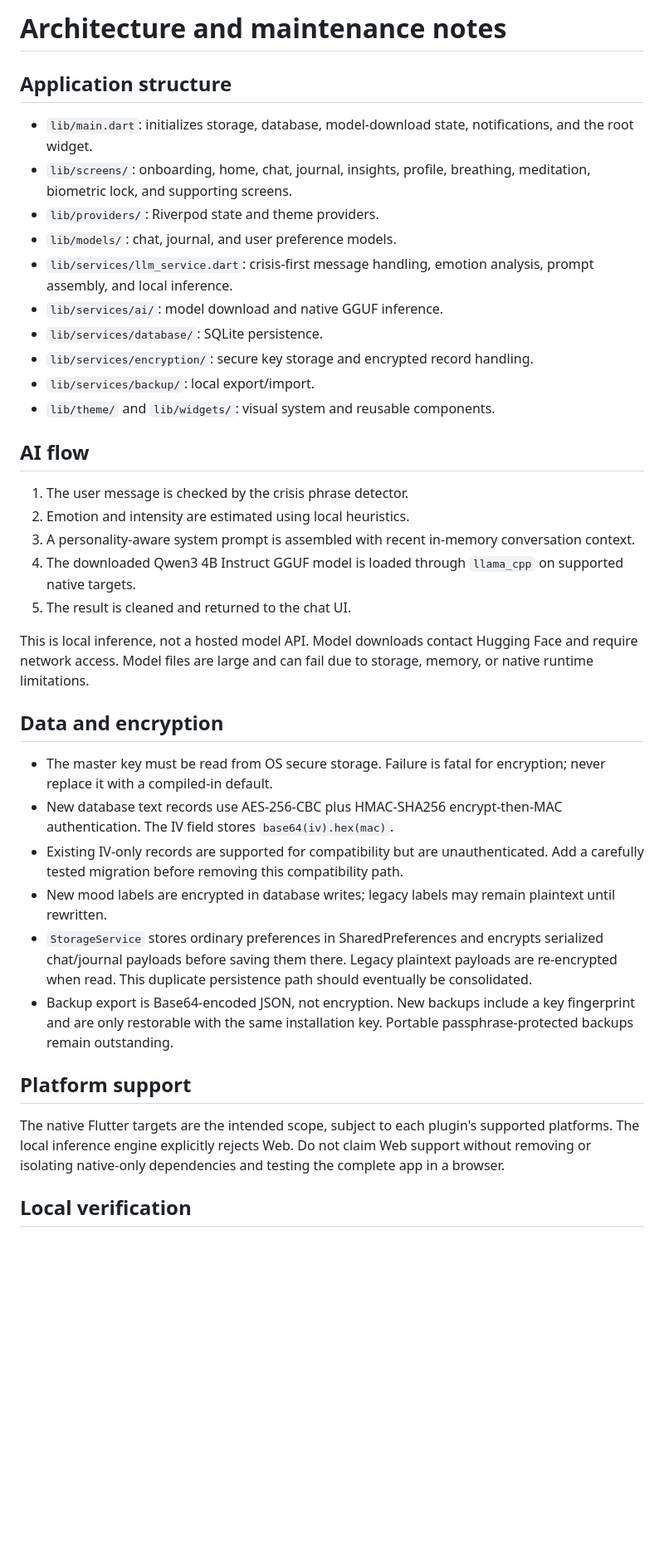
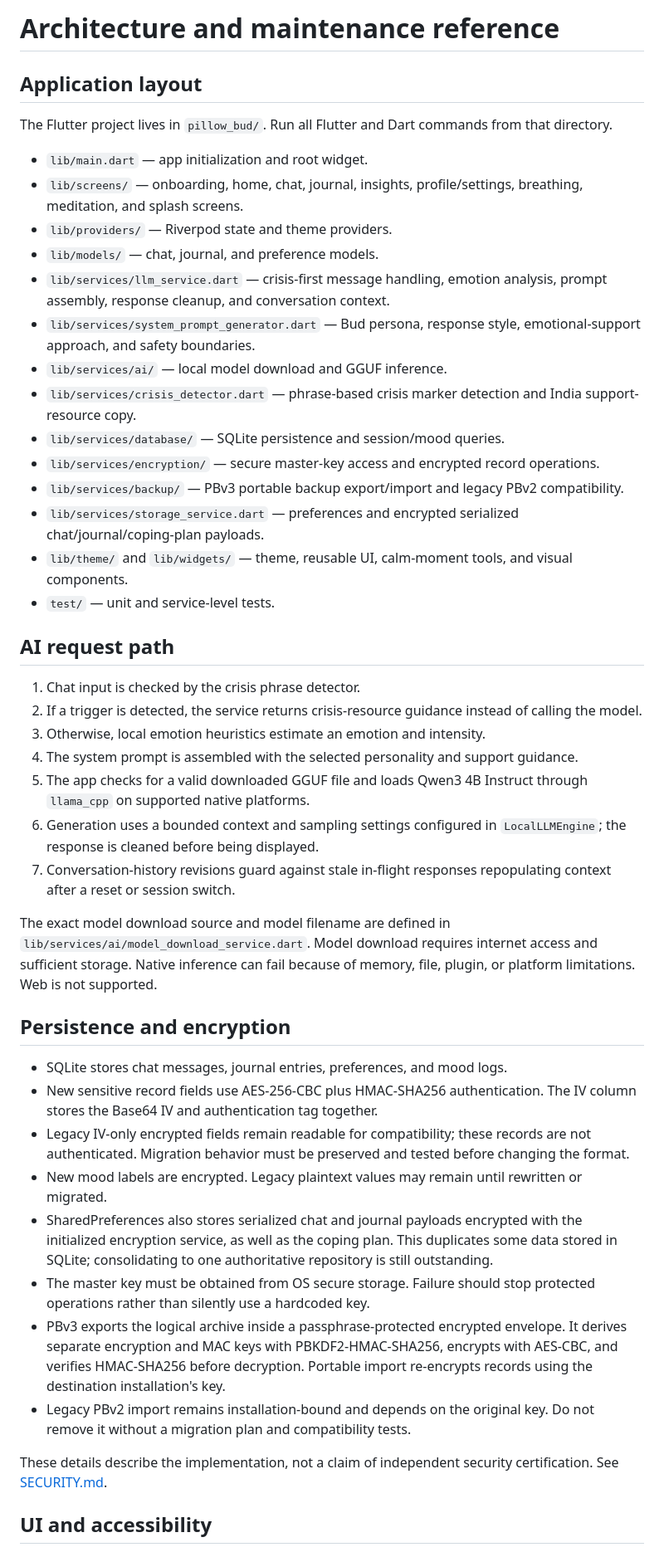
Before and after one commit to Harry-Jees/Pillow_Bud, a Markdown page: docs/ARCHITECTURE.md, the part around one of its changes. Shown at 83% size. Rendered like a GitHub page; blank space fills up the shorter version.

Commit message:
docs: update architecture and storage reference

```diff
--- a/docs/ARCHITECTURE.md
+++ b/docs/ARCHITECTURE.md
@@ -1,40 +1,48 @@
-# Architecture and maintenance notes
+# Architecture and maintenance reference
 
-## Application structure
+## Application layout
 
-- `lib/main.dart`: initializes storage, database, model-download state, notifications, and the root widget.
-- `lib/screens/`: onboarding, home, chat, journal, insights, profile, breathing, meditation, biometric lock, and supporting screens.
-- `lib/providers/`: Riverpod state and theme providers.
-- `lib/models/`: chat, journal, and user preference models.
-- `lib/services/llm_service.dart`: crisis-first message handling, emotion analysis, prompt assembly, and local inference.
-- `lib/services/ai/`: model download and native GGUF inference.
-- `lib/services/database/`: SQLite persistence.
-- `lib/services/encryption/`: secure key storage and encrypted record handling.
-- `lib/services/backup/`: local export/import.
-- `lib/theme/` and `lib/widgets/`: visual system and reusable components.
+The Flutter project lives in `pillow_bud/`. Run all Flutter and Dart commands from that directory.
 
-## AI flow
+- `lib/main.dart` — app initialization and root widget.
+- `lib/screens/` — onboarding, home, chat, journal, insights, profile/settings, breathing, meditation, and splash screens.
+- `lib/providers/` — Riverpod state and theme providers.
+- `lib/models/` — chat, journal, and preference models.
+- `lib/services/llm_service.dart` — crisis-first message handling, emotion analysis, prompt assembly, response cleanup, and conversation context.
+- `lib/services/system_prompt_generator.dart` — Bud persona, response style, emotional-support approach, and safety boundaries.
+- `lib/services/ai/` — local model download and GGUF inference.
+- `lib/services/crisis_detector.dart` — phrase-based crisis marker detection and India support-resource copy.
+- `lib/services/database/` — SQLite persistence and session/mood queries.
+- `lib/services/encryption/` — secure master-key access and encrypted record operations.
+- `lib/services/backup/` — PBv3 portable backup export/import and legacy PBv2 compatibility.
+- `lib/services/storage_service.dart` — preferences and encrypted serialized chat/journal/coping-plan payloads.
+- `lib/theme/` and `lib/widgets/` — theme, reusable UI, calm-moment tools, and visual components.
+- `test/` — unit and service-level tests.
 
-1. The user message is checked by the crisis phrase detector.
-2. Emotion and intensity are estimated using local heuristics.
-3. A personality-aware system prompt is assembled with recent in-memory conversation context.
-4. The downloaded Qwen3 4B Instruct GGUF model is loaded through `llama_cpp` on supported native targets.
-5. The result is cleaned and returned to the chat UI.
+## AI request path
 
-This is local inference, not a hosted model API. Model downloads contact Hugging Face and require network access. Model files are large and can fail due to storage, memory, or native runtime limitations.
+1. Chat input is checked by the crisis phrase detector.
+2. If a trigger is detected, the service returns crisis-resource guidance instead of calling the model.
+3. Otherwise, local emotion heuristics estimate an emotion and intensity.
+4. The system prompt is assembled with the selected personality and support guidance.
+5. The app checks for a valid downloaded GGUF file and loads Qwen3 4B Instruct through `llama_cpp` on supported native platforms.
+6. Generation uses a bounded context and sampling settings configured in `LocalLLMEngine`; the response is cleaned before being displayed.
+7. Conversation-history revisions guard against stale in-flight responses repopulating context after a reset or session switch.
 
-## Data and encryption
+The exact model download source and model filename are defined in `lib/services/ai/model_download_service.dart`. Model download requires internet access and sufficient storage. Native inference can fail because of memory, file, plugin, or platform limitations. Web is not supported.
 
-- The master key must be read from OS secure storage. Failure is fatal for encryption; never replace it with a compiled-in default.
-- New database text records use AES-256-CBC plus HMAC-SHA256 encrypt-then-MAC authentication. The IV field stores `base64(iv).hex(mac)`.
-- Existing IV-only records are supported for compatibility but are unauthenticated. Add a carefully tested migration before removing this compatibility path.
-- New mood labels are encrypted in database writes; legacy labels may remain plaintext until rewritten.
-- `StorageService` stores ordinary preferences in SharedPreferences and encrypts serialized chat/journal payloads before saving them there. Legacy plaintext payloads are re-encrypted when read. This duplicate persistence path should eventually be consolidated.
-- Backup export is Base64-encoded JSON, not encryption. New backups include a key fingerprint and are only restorable with the same installation key. Portable passphrase-protected backups remain outstanding.
+## Persistence and encryption
 
-## Platform support
+- SQLite stores chat messages, journal entries, preferences, and mood logs.
+- New sensitive record fields use AES-256-CBC plus HMAC-SHA256 authentication. The IV column stores the Base64 IV and authentication tag together.
+- Legacy IV-only encrypted fields remain readable for compatibility; these records are not authenticated. Migration behavior must be preserved and tested before changing the format.
+- New mood labels are encrypted. Legacy plaintext values may remain until rewritten or migrated.
+- SharedPreferences also stores serialized chat and journal payloads encrypted with the initialized encryption service, as well as the coping plan. This duplicates some data stored in SQLite; consolidating to one authoritative repository is still outstanding.
+- The master key must be obtained from OS secure storage. Failure should stop protected operations rather than silently use a hardcoded key.
+- PBv3 exports the logical archive inside a passphrase-protected encrypted envelope. It derives separate encryption and MAC keys with PBKDF2-HMAC-SHA256, encrypts with AES-CBC, and verifies HMAC-SHA256 before decryption. Portable import re-encrypts records using the destination installation's key.
+- Legacy PBv2 import remains installation-bound and depends on the original key. Do not remove it without a migration plan and compatibility tests.
 
-The native Flutter targets are the intended scope, subject to each plugin's supported platforms. The local inference engine explicitly rejects Web. Do not claim Web support without removing or isolating native-only dependencies and testing the complete app in a browser.
+These details describe the implementation, not a claim of independent security certification. See [SECURITY.md](../SECURITY.md).
 
-## Local verification
+## UI and accessibility
 
```
Also changed, not shown: other parts of docs/ARCHITECTURE.md (+8 -3 lines).
